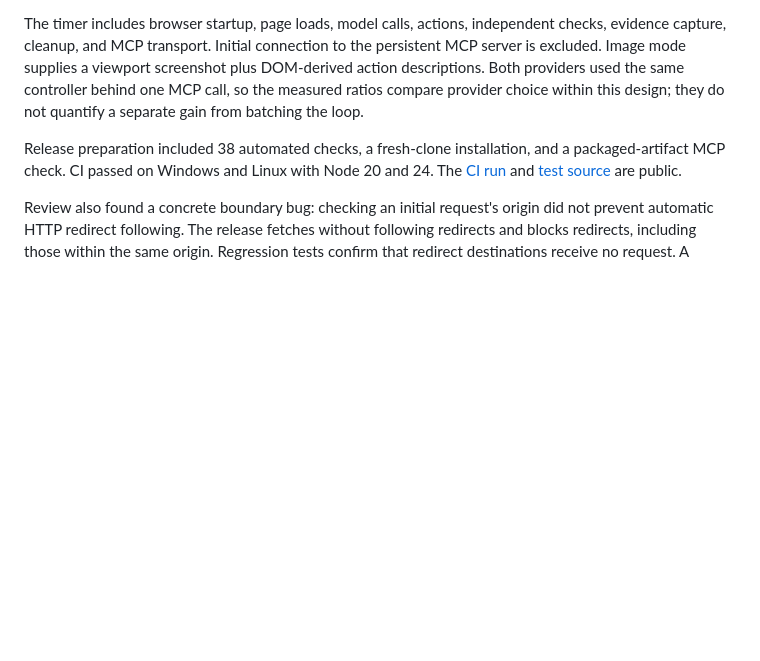
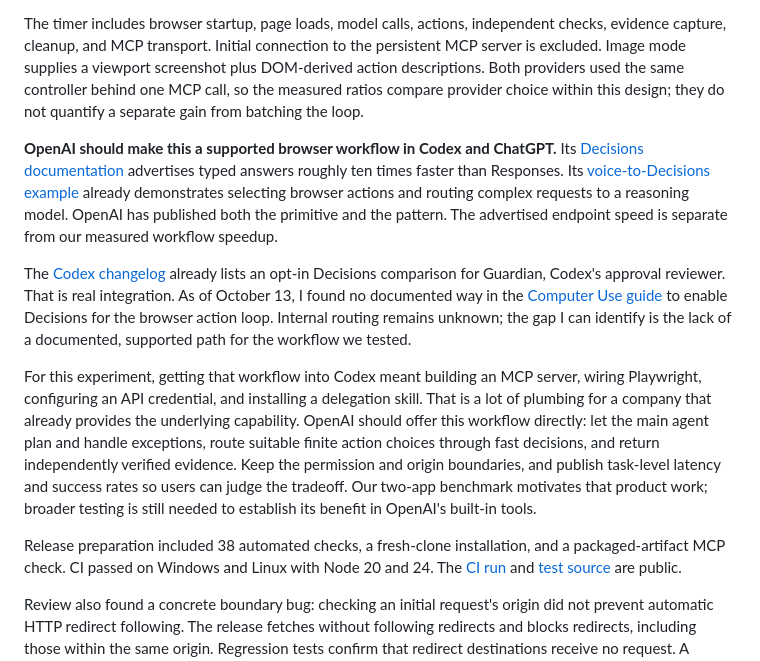
Before and after one commit to chickensintrees/decisions-browser, a Markdown page: docs/article.md, the part around the change. Rendered like a GitHub page; blank space fills up the shorter version.

Commit message:
Call for native Decisions browser workflows in OpenAI products

```diff
--- a/docs/article.md
+++ b/docs/article.md
@@ -69,6 +69,33 @@ plus DOM-derived action descriptions. Both providers used the same controller
 behind one MCP call, so the measured ratios compare provider choice within this
 design; they do not quantify a separate gain from batching the loop.
 
+**OpenAI should make this a supported browser workflow in Codex and ChatGPT.**
+Its [Decisions documentation](https://developers.openai.com/api/docs/guides/decisions)
+advertises typed answers roughly ten times faster than Responses. Its
+[voice-to-Decisions example](https://developers.openai.com/api/docs/guides/decisions-voice)
+already demonstrates selecting browser actions and routing complex requests to
+a reasoning model. OpenAI has published both the primitive and the pattern.
+The advertised endpoint speed is separate from our measured workflow speedup.
+
+The [Codex changelog](https://learn.chatgpt.com/docs/changelog) already lists an
+opt-in Decisions comparison for Guardian, Codex's approval reviewer. That is
+real integration. As of October 13, I found no documented way in the
+[Computer Use guide](https://learn.chatgpt.com/docs/computer-use) to enable
+Decisions for the browser action loop. Internal routing remains unknown; the
+gap I can identify is the lack of a documented, supported path for the workflow
+we tested.
+
+For this experiment, getting that workflow into Codex meant building an MCP
+server, wiring Playwright, configuring an API credential, and installing a
+delegation skill. That is a lot of plumbing for a company that already provides
+the underlying capability. OpenAI should offer this workflow directly: let the
+main agent plan and handle exceptions, route suitable finite action choices
+through fast decisions, and return independently verified evidence. Keep the
+permission and origin boundaries, and publish task-level latency and success
+rates so users can judge the tradeoff. Our two-app benchmark motivates that
+product work; broader testing is still needed to establish its benefit in
+OpenAI's built-in tools.
+
 Release preparation included 38 automated checks, a fresh-clone installation,
 and a packaged-artifact MCP check. CI passed on Windows and Linux with Node 20
 and 24. The
```
